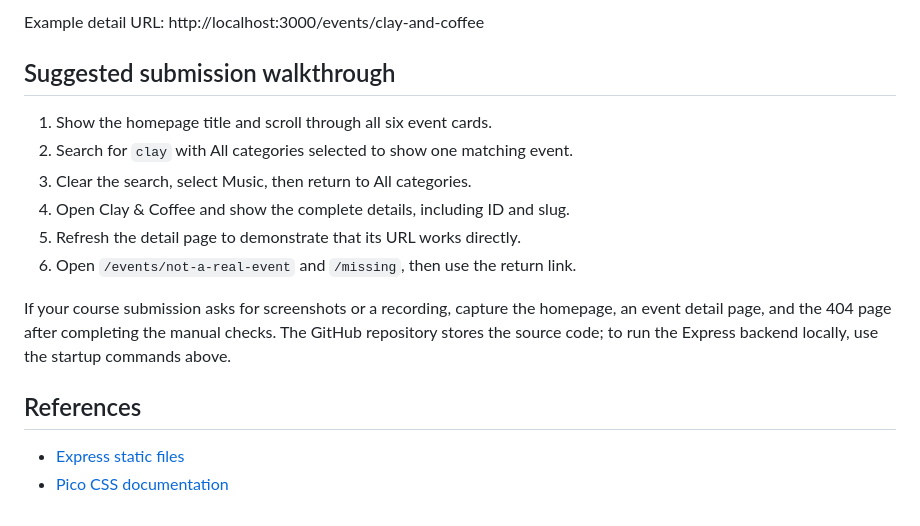
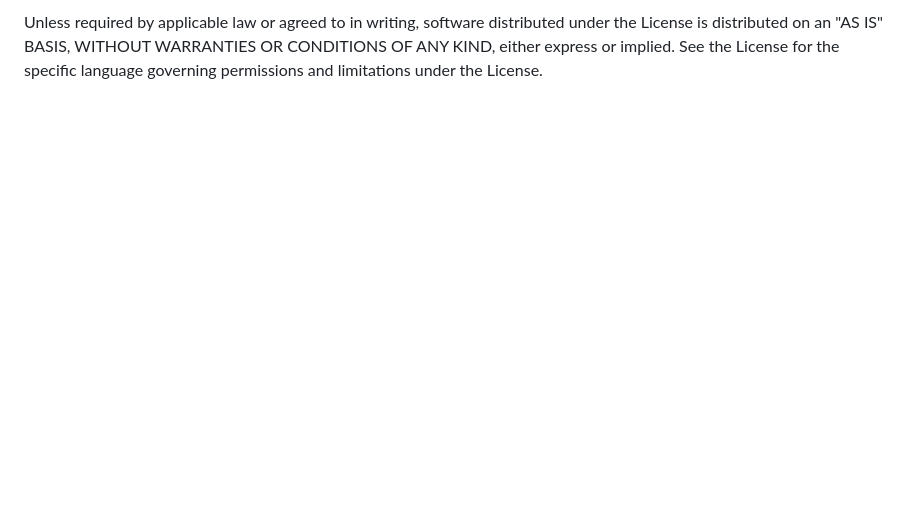
Before and after one commit to YSWFelicity/Listicle, a Markdown page: README.md, the part around one of its changes. Rendered like a GitHub page; blank space fills up the shorter version.

```diff
--- a/README.md
+++ b/README.md
@@ -87,20 +83 @@ For a manual browser check:
-Example detail URL: http://localhost:3000/events/clay-and-coffee
-
-## Suggested submission walkthrough
-
-1. Show the homepage title and scroll through all six event cards.
-2. Search for `clay` with All categories selected to show one matching event.
-3. Clear the search, select Music, then return to All categories.
-4. Open Clay & Coffee and show the complete details, including ID and slug.
-5. Refresh the detail page to demonstrate that its URL works directly.
-6. Open `/events/not-a-real-event` and `/missing`, then use the return link.
-
-If your course submission asks for screenshots or a recording, capture the
-homepage, an event detail page, and the 404 page after completing the manual checks.
-The GitHub repository stores the source code; to run the Express backend locally,
-use the startup commands above.
-
-## References
-
-- [Express static files](https://expressjs.com/en/starter/static-files/)
-- [Pico CSS documentation](https://picocss.com/docs)
+Unless required by applicable law or agreed to in writing, software distributed under the License is distributed on an "AS IS" BASIS, WITHOUT WARRANTIES OR CONDITIONS OF ANY KIND, either express or implied. See the License for the specific language governing permissions and limitations under the License.
```
Also changed, not shown: other parts of README.md (+66 -70 lines).
